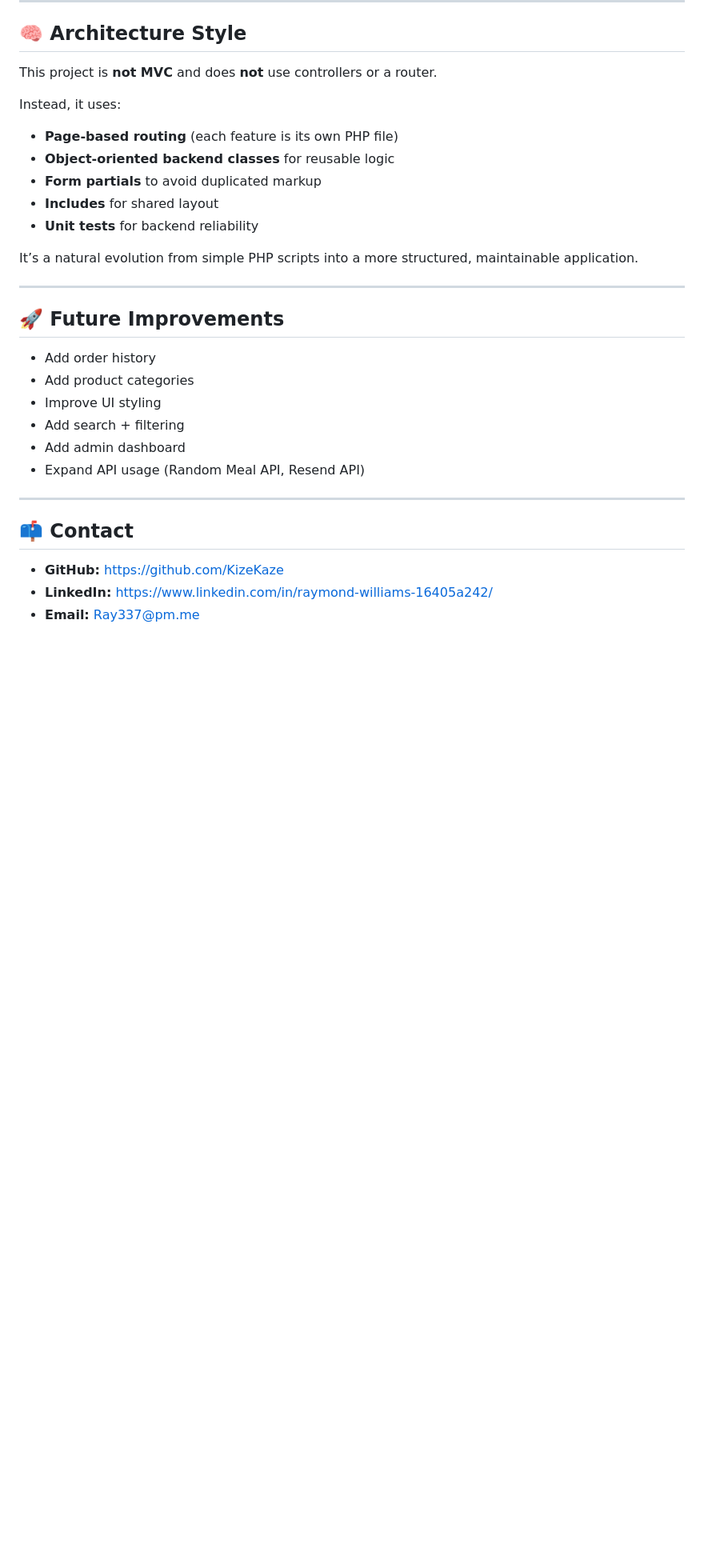
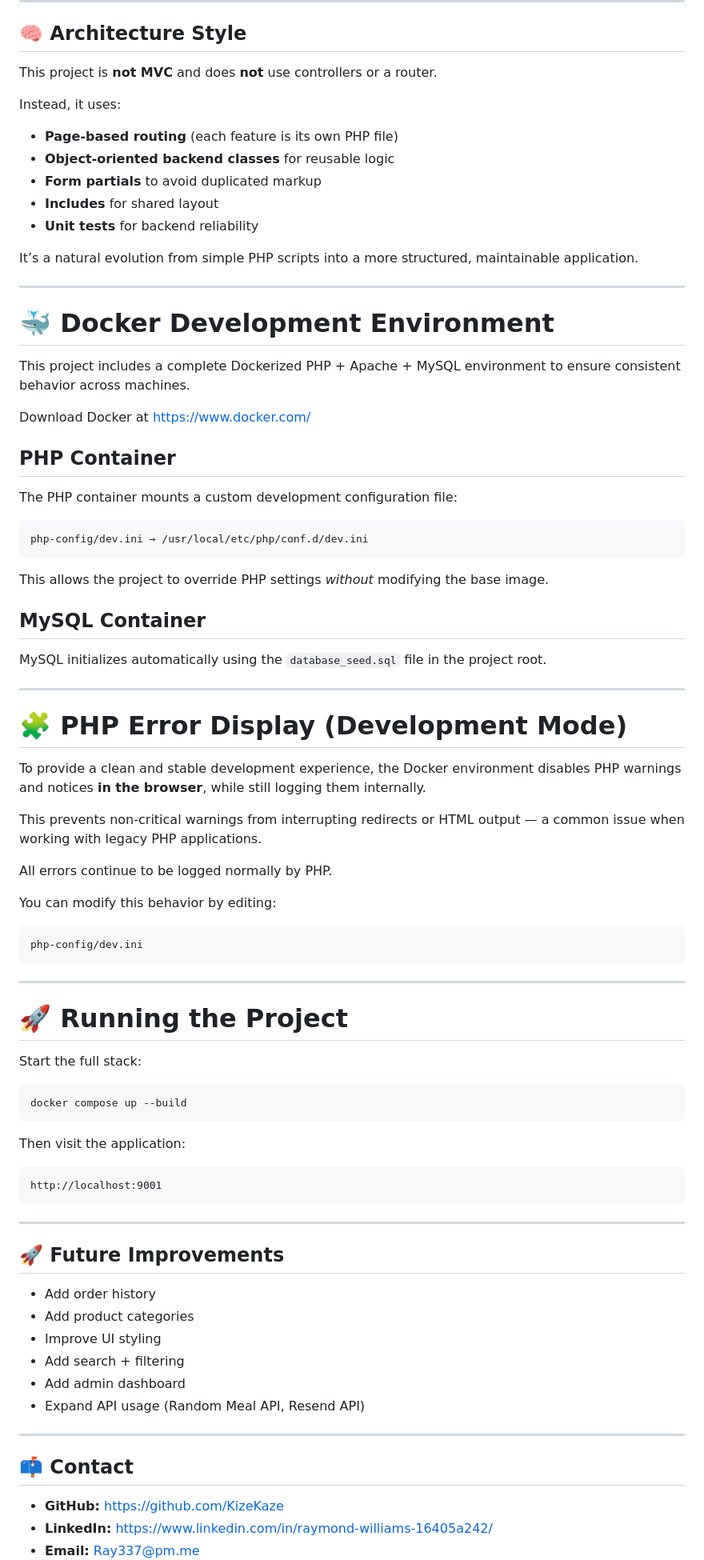
Before and after one commit to KizeKaze/fast-food-simple, a Markdown page: README.md, the part around one of its changes. Shown at 80% size. Drawn GitHub-style; blank space fills up the shorter version.

````diff
--- a/README.md
+++ b/README.md
@@ -133,6 +133,60 @@ It’s a natural evolution from simple PHP scripts into a more structured, maint
 
 ---
 
+# 🐳 Docker Development Environment
+
+This project includes a complete Dockerized PHP + Apache + MySQL environment to ensure consistent behavior across machines.
+
+Download Docker at <a href="https://www.docker.com/" target="_blank">https://www.docker.com/</a>
+
+## PHP Container
+
+The PHP container mounts a custom development configuration file:
+
+```
+php-config/dev.ini → /usr/local/etc/php/conf.d/dev.ini
+```
+
+This allows the project to override PHP settings *without* modifying the base image.
+
+## MySQL Container
+
+MySQL initializes automatically using the `database_seed.sql` file in the project root.
+
+---
+
+# 🧩 PHP Error Display (Development Mode)
+
+To provide a clean and stable development experience, the Docker environment disables PHP warnings and notices **in the browser**, while still logging them internally.
+
+This prevents non‑critical warnings from interrupting redirects or HTML output — a common issue when working with legacy PHP applications.
+
+All errors continue to be logged normally by PHP.
+
+You can modify this behavior by editing:
+
+```
+php-config/dev.ini
+```
+
+---
+
+# 🚀 Running the Project
+
+Start the full stack:
+
+```bash
+docker compose up --build
+```
+
+Then visit the application:
+
+```
+http://localhost:9001
+```
+
+---
+
 ## 🚀 Future Improvements
 - Add order history
 - Add product categories
````
Also changed, not shown: other parts of README.md (+12 -116 lines).
